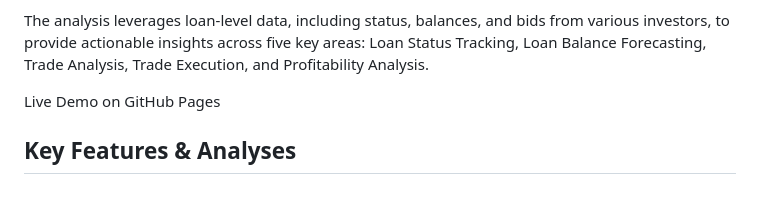
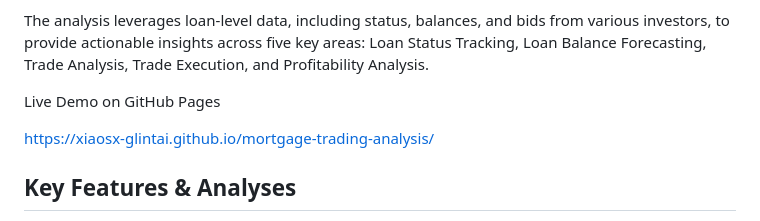
Before and after one commit to xiaosx-GlintAI/mortgage-trading-analysis, a Markdown page: README.md, the part around the change. Rendered like a GitHub page; blank space fills up the shorter version.

```diff
--- a/README.md
+++ b/README.md
@@ -6,6 +6,7 @@ The analysis leverages loan-level data, including status, balances, and bids fro
 
 Live Demo on GitHub Pages
 
+https://xiaosx-glintai.github.io/mortgage-trading-analysis/
 
 ## Key Features & Analyses
 The dashboard is structured into five distinct report pages, each serving a specific purpose in the mortgage trading lifecycle.
```
